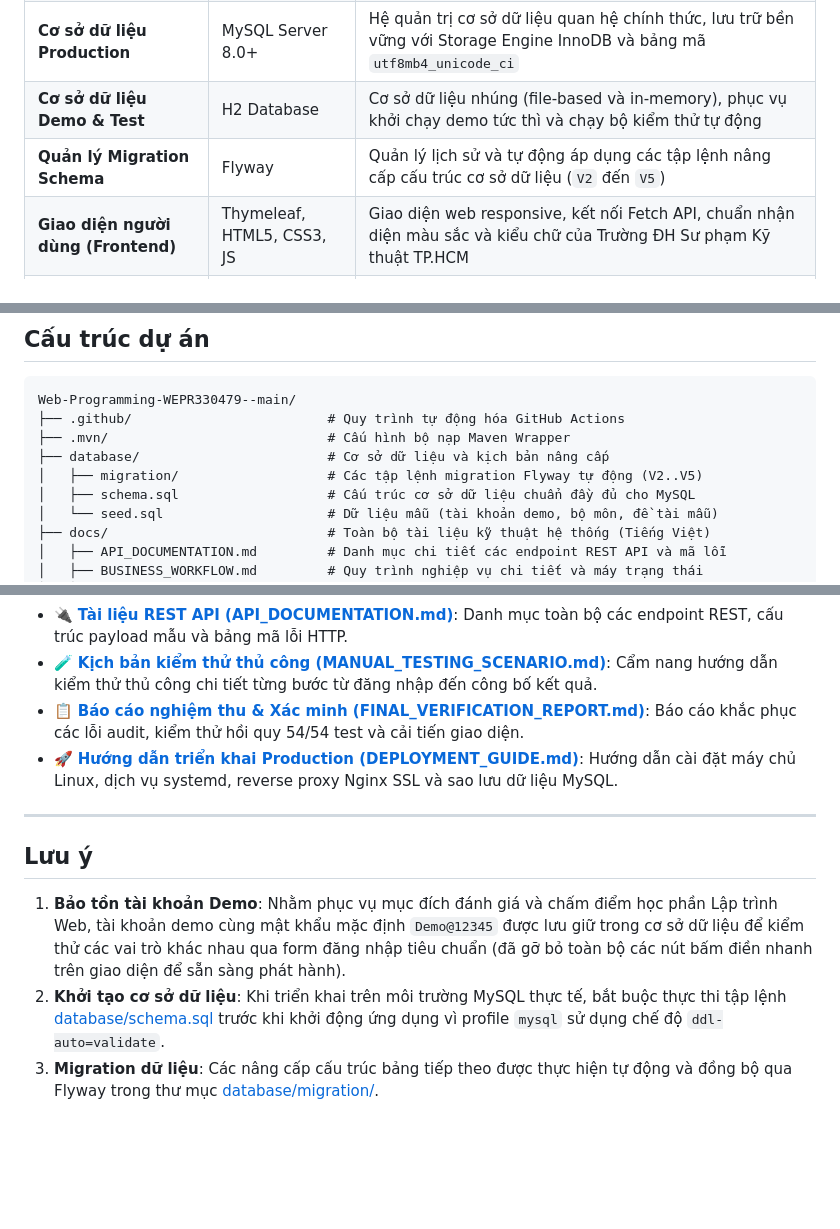
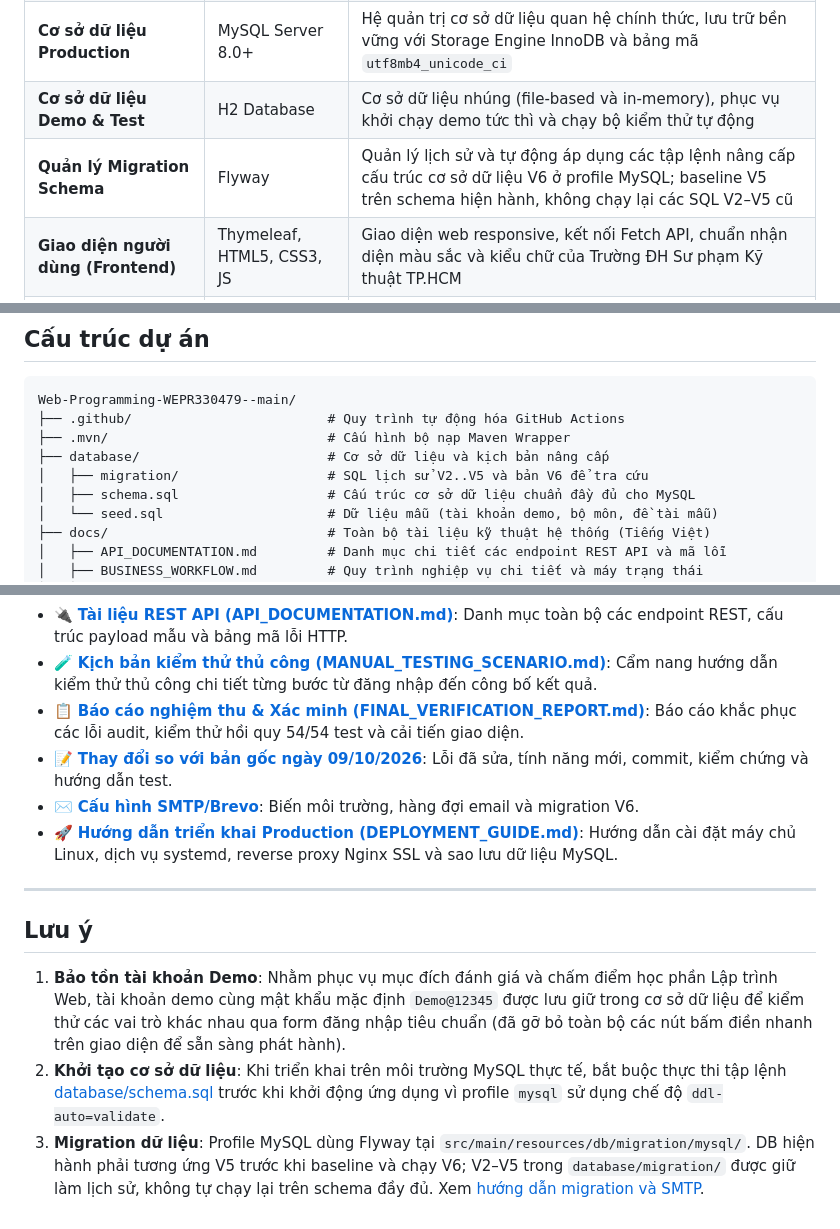
Before and after one commit to leminhhuy-ute/Web-Programming-WEPR330479-, a Markdown page: README.md, 3 parts joined by grey strips. Drawn GitHub-style; blank space fills up the shorter version.

Commit message:
docs: tong hop thay doi so voi ban goc va huong dan kiem thu

```diff
--- a/README.md
+++ b/README.md
@@ -72,7 +78,7 @@ $$\longrightarrow \text{Đăng ký đề tài} \longrightarrow \text{Hướng d
 | **Bảo mật & Phân quyền (Security)** | Spring Security 6 | Xác thực người dùng, băm mật khẩu BCrypt, phòng chống tấn công CSRF, kiểm soát phiên, chống brute-force và phân quyền truy cập theo vai trò (RBAC) |
 | **Cơ sở dữ liệu Production** | MySQL Server 8.0+ | Hệ quản trị cơ sở dữ liệu quan hệ chính thức, lưu trữ bền vững với Storage Engine InnoDB và bảng mã `utf8mb4_unicode_ci` |
 | **Cơ sở dữ liệu Demo & Test** | H2 Database | Cơ sở dữ liệu nhúng (file-based và in-memory), phục vụ khởi chạy demo tức thì và chạy bộ kiểm thử tự động |
-| **Quản lý Migration Schema** | Flyway | Quản lý lịch sử và tự động áp dụng các tập lệnh nâng cấp cấu trúc cơ sở dữ liệu (`V2` đến `V5`) |
+| **Quản lý Migration Schema** | Flyway | Quản lý lịch sử và tự động áp dụng các tập lệnh nâng cấp cấu trúc cơ sở dữ liệu V6 ở profile MySQL; baseline V5 trên schema hiện hành, không chạy lại các SQL V2–V5 cũ |
 | **Giao diện người dùng (Frontend)** | Thymeleaf, HTML5, CSS3, JS | Giao diện web responsive, kết nối Fetch API, chuẩn nhận diện màu sắc và kiểu chữ của Trường ĐH Sư phạm Kỹ thuật TP.HCM |
 | **Công cụ đóng gói (Build Tool)** | Apache Maven 3.9+ | Quản lý thư viện phụ thuộc và đóng gói toàn bộ dự án thành tệp thực thi duy nhất (Executable Fat JAR) |
 
@@ -85,7 +91,7 @@ Web-Programming-WEPR330479--main/
 ├── .github/                         # Quy trình tự động hóa GitHub Actions
 ├── .mvn/                            # Cấu hình bộ nạp Maven Wrapper
 ├── database/                        # Cơ sở dữ liệu và kịch bản nâng cấp
-│   ├── migration/                   # Các tập lệnh migration Flyway tự động (V2..V5)
+│   ├── migration/                   # SQL lịch sử V2..V5 và bản V6 để tra cứu
 │   ├── schema.sql                   # Cấu trúc cơ sở dữ liệu chuẩn đầy đủ cho MySQL
 │   └── seed.sql                     # Dữ liệu mẫu (tài khoản demo, bộ môn, đề tài mẫu)
 ├── docs/                            # Toàn bộ tài liệu kỹ thuật hệ thống (Tiếng Việt)
@@ -238,6 +246,8 @@ Tài liệu kỹ thuật chuyên sâu được duy trì đầy đủ tại thư
 - 🔌 **[Tài liệu REST API (API_DOCUMENTATION.md)](docs/API_DOCUMENTATION.md)**: Danh mục toàn bộ các endpoint REST, cấu trúc payload mẫu và bảng mã lỗi HTTP.
 - 🧪 **[Kịch bản kiểm thử thủ công (MANUAL_TESTING_SCENARIO.md)](docs/MANUAL_TESTING_SCENARIO.md)**: Cẩm nang hướng dẫn kiểm thử thủ công chi tiết từng bước từ đăng nhập đến công bố kết quả.
 - 📋 **[Báo cáo nghiệm thu & Xác minh (FINAL_VERIFICATION_REPORT.md)](docs/FINAL_VERIFICATION_REPORT.md)**: Báo cáo khắc phục các lỗi audit, kiểm thử hồi quy 54/54 test và cải tiến giao diện.
+- 📝 **[Thay đổi so với bản gốc ngày 09/10/2026](docs/CHANGE_REPORT_2026-10-09.md)**: Lỗi đã sửa, tính năng mới, commit, kiểm chứng và hướng dẫn test.
+- ✉️ **[Cấu hình SMTP/Brevo](docs/SMTP_SETUP.md)**: Biến môi trường, hàng đợi email và migration V6.
 - 🚀 **[Hướng dẫn triển khai Production (DEPLOYMENT_GUIDE.md)](docs/DEPLOYMENT_GUIDE.md)**: Hướng dẫn cài đặt máy chủ Linux, dịch vụ systemd, reverse proxy Nginx SSL và sao lưu dữ liệu MySQL.
 
 ---
@@ -246,4 +256,4 @@ Tài liệu kỹ thuật chuyên sâu được duy trì đầy đủ tại thư
 
 1. **Bảo tồn tài khoản Demo**: Nhằm phục vụ mục đích đánh giá và chấm điểm học phần Lập trình Web, tài khoản demo cùng mật khẩu mặc định `Demo@12345` được lưu giữ trong cơ sở dữ liệu để kiểm thử các vai trò khác nhau qua form đăng nhập tiêu chuẩn (đã gỡ bỏ toàn bộ các nút bấm điền nhanh trên giao diện để sẵn sàng phát hành).
 2. **Khởi tạo cơ sở dữ liệu**: Khi triển khai trên môi trường MySQL thực tế, bắt buộc thực thi tập lệnh [database/schema.sql](database/schema.sql) trước khi khởi động ứng dụng vì profile `mysql` sử dụng chế độ `ddl-auto=validate`.
-3. **Migration dữ liệu**: Các nâng cấp cấu trúc bảng tiếp theo được thực hiện tự động và đồng bộ qua Flyway trong thư mục [database/migration/](database/migration/).
+3. **Migration dữ liệu**: Profile MySQL dùng Flyway tại `src/main/resources/db/migration/mysql/`. DB hiện hành phải tương ứng V5 trước khi baseline và chạy V6; V2–V5 trong `database/migration/` được giữ làm lịch sử, không tự chạy lại trên schema đầy đủ. Xem [hướng dẫn migration và SMTP](docs/SMTP_SETUP.md).
```
Also changed, not shown: other parts of README.md (+11 -3 lines), docs/API_DOCUMENTATION.md (+20 -1 lines), docs/CHANGE_REPORT_2026-10-09.md (added, +195 -0 lines).
